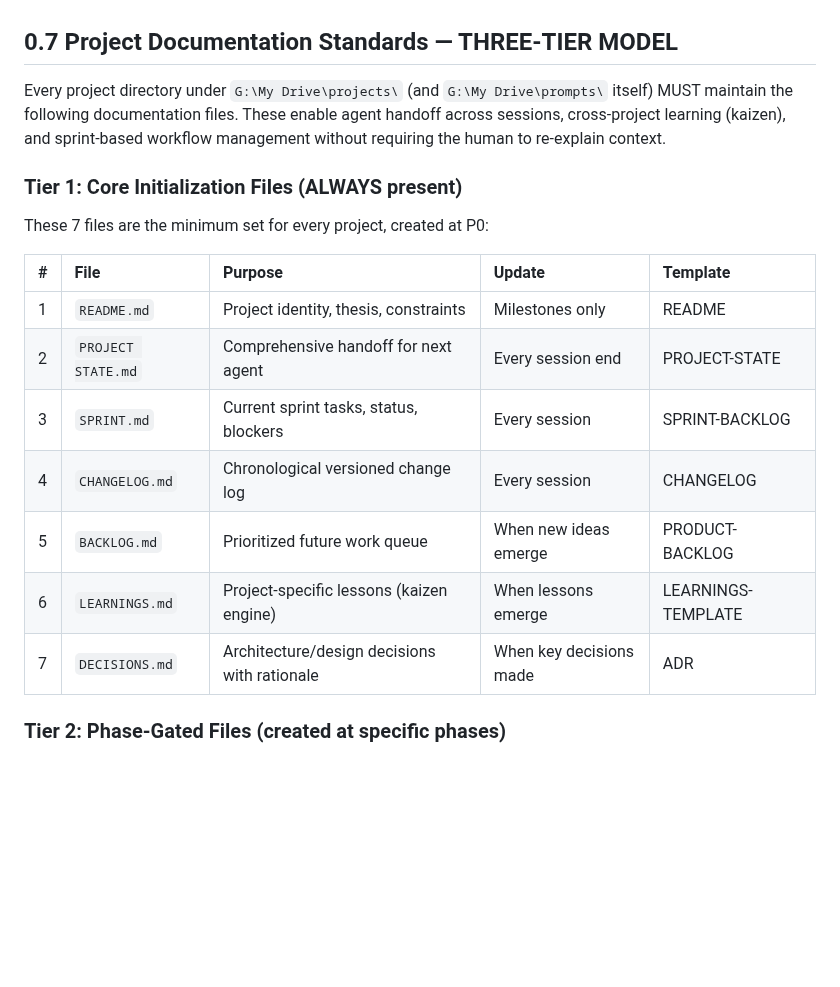
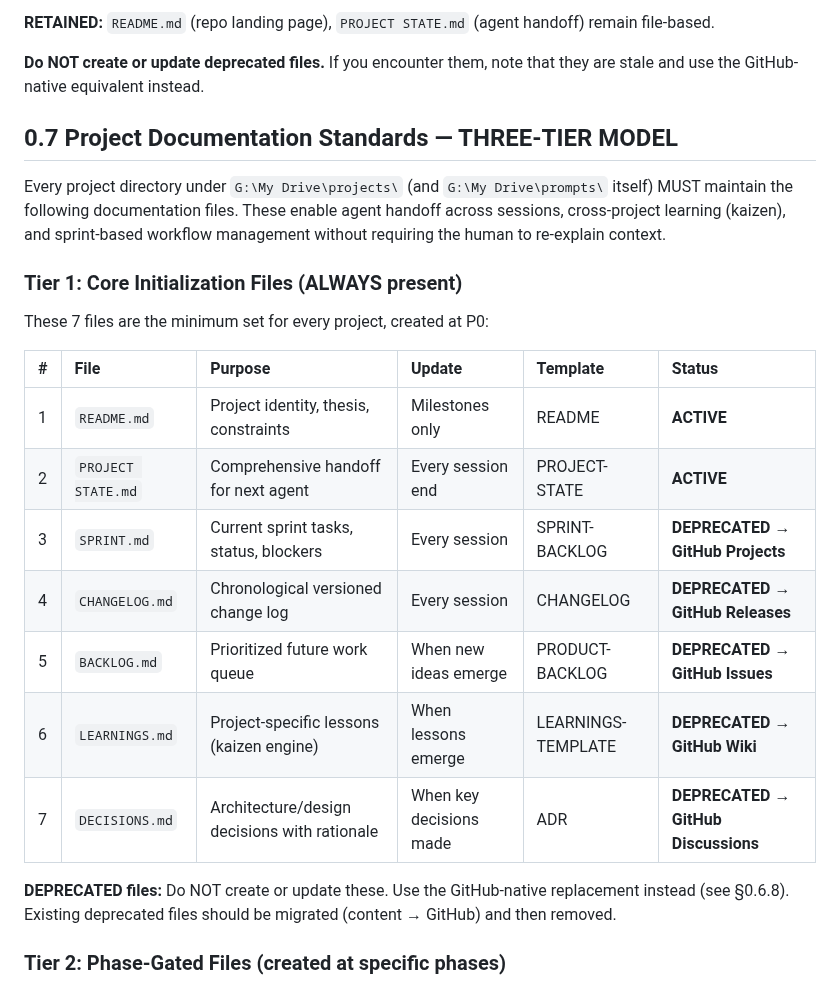
Before and after one commit to rwnq8/prompts, a Markdown page: DEFAULT.md, the part around one of its changes. GitHub-like rendering; blank space fills up the shorter version.

```diff
--- a/DEFAULT.md
+++ b/DEFAULT.md
@@ -159,3 +237,7 @@ All project files fall into three categories with different lifecycle rules:
+**RETAINED:** `README.md` (repo landing page), `PROJECT STATE.md` (agent handoff) remain file-based.
+
+**Do NOT create or update deprecated files.** If you encounter them, note that they are stale and use the GitHub-native equivalent instead.
+
 
 ## 0.7 Project Documentation Standards — THREE-TIER MODEL
 
@@ -165,15 +247,17 @@ Every project directory under `G:\My Drive\projects\` (and `G:\My Drive\prompts\
 
 These 7 files are the minimum set for every project, created at P0:
 
-| # | File | Purpose | Update | Template |
-|:--|:-----|:--------|:-------|:---------|
-| 1 | `README.md` | Project identity, thesis, constraints | Milestones only | README |
-| 2 | `PROJECT STATE.md` | Comprehensive handoff for next agent | Every session end | PROJECT-STATE |
-| 3 | `SPRINT.md` | Current sprint tasks, status, blockers | Every session | SPRINT-BACKLOG |
-| 4 | `CHANGELOG.md` | Chronological versioned change log | Every session | CHANGELOG |
-| 5 | `BACKLOG.md` | Prioritized future work queue | When new ideas emerge | PRODUCT-BACKLOG |
-| 6 | `LEARNINGS.md` | Project-specific lessons (kaizen engine) | When lessons emerge | LEARNINGS-TEMPLATE |
-| 7 | `DECISIONS.md` | Architecture/design decisions with rationale | When key decisions made | ADR |
+| # | File | Purpose | Update | Template | Status |
+|:--|:-----|:--------|:-------|:---------|:-------|
+| 1 | `README.md` | Project identity, thesis, constraints | Milestones only | README | **ACTIVE** |
+| 2 | `PROJECT STATE.md` | Comprehensive handoff for next agent | Every session end | PROJECT-STATE | **ACTIVE** |
+| 3 | `SPRINT.md` | Current sprint tasks, status, blockers | Every session | SPRINT-BACKLOG | **DEPRECATED → GitHub Projects** |
+| 4 | `CHANGELOG.md` | Chronological versioned change log | Every session | CHANGELOG | **DEPRECATED → GitHub Releases** |
+| 5 | `BACKLOG.md` | Prioritized future work queue | When new ideas emerge | PRODUCT-BACKLOG | **DEPRECATED → GitHub Issues** |
+| 6 | `LEARNINGS.md` | Project-specific lessons (kaizen engine) | When lessons emerge | LEARNINGS-TEMPLATE | **DEPRECATED → GitHub Wiki** |
+| 7 | `DECISIONS.md` | Architecture/design decisions with rationale | When key decisions made | ADR | **DEPRECATED → GitHub Discussions** |
+
+**DEPRECATED files:** Do NOT create or update these. Use the GitHub-native replacement instead (see §0.6.8). Existing deprecated files should be migrated (content → GitHub) and then removed.
 
 ### Tier 2: Phase-Gated Files (created at specific phases)
 
```
Also changed, not shown: other parts of DEFAULT.md (+78 -0 lines).
